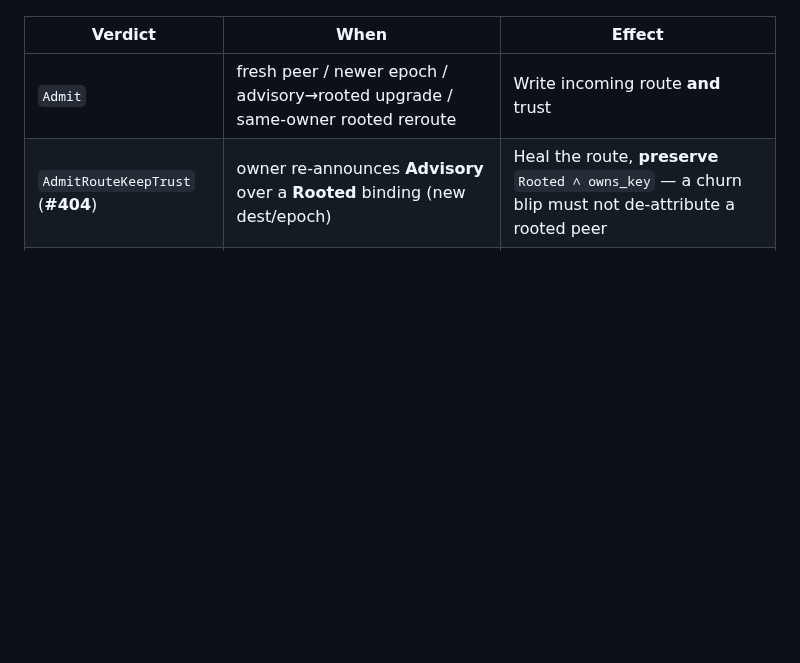
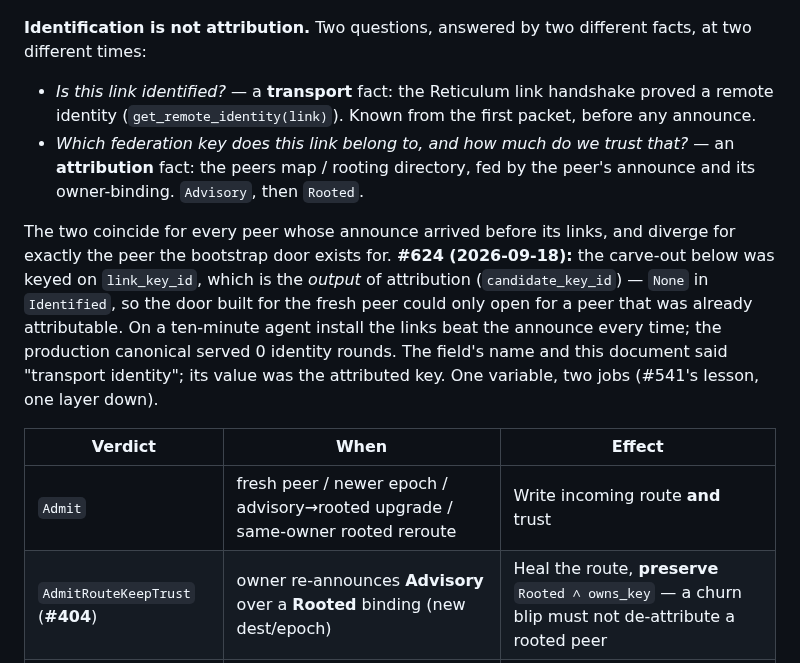
Before and after one commit to CIRISAI/CIRISEdge, a Markdown page: FSD/CIRIS_EDGE_TRANSPORT.md, the part around one of its changes. GitHub-like rendering; blank space fills up the shorter version.

````diff
--- a/FSD/CIRIS_EDGE_TRANSPORT.md
+++ b/FSD/CIRIS_EDGE_TRANSPORT.md
@@ -387,6 +396,26 @@ stateDiagram-v2
         NEVER supersede a Rooted route (#337 CRITICAL-1)
     end note
 ```
+
+**Identification is not attribution.** Two questions, answered by two
+different facts, at two different times:
+
+- *Is this link identified?* — a **transport** fact: the Reticulum link
+  handshake proved a remote identity (`get_remote_identity(link)`). Known from
+  the first packet, before any announce.
+- *Which federation key does this link belong to, and how much do we trust
+  that?* — an **attribution** fact: the peers map / rooting directory, fed by
+  the peer's announce and its owner-binding. `Advisory`, then `Rooted`.
+
+The two coincide for every peer whose announce arrived before its links, and
+diverge for exactly the peer the bootstrap door exists for. **#624 (2026-09-18):**
+the carve-out below was keyed on `link_key_id`, which is the *output* of
+attribution (`candidate_key_id`) — `None` in `Identified`, so the door built
+for the fresh peer could only open for a peer that was already attributable.
+On a ten-minute agent install the links beat the announce every time; the
+production canonical served 0 identity rounds. The field's name and this
+document said "transport identity"; its value was the attributed key. One
+variable, two jobs (#541's lesson, one layer down).
 
 | Verdict | When | Effect |
 |---|---|---|
````
Also changed, not shown: other parts of FSD/CIRIS_EDGE_TRANSPORT.md (+49 -12 lines).
